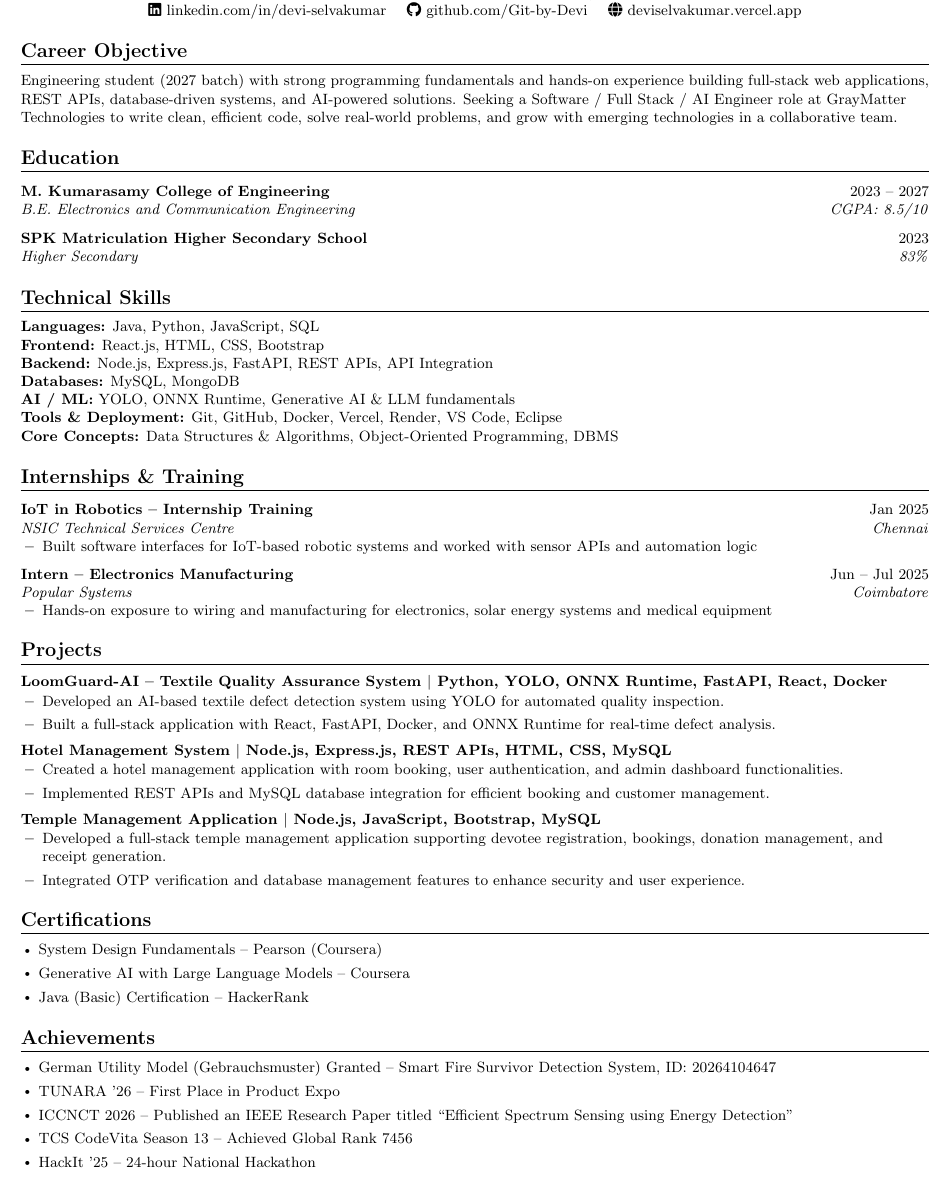
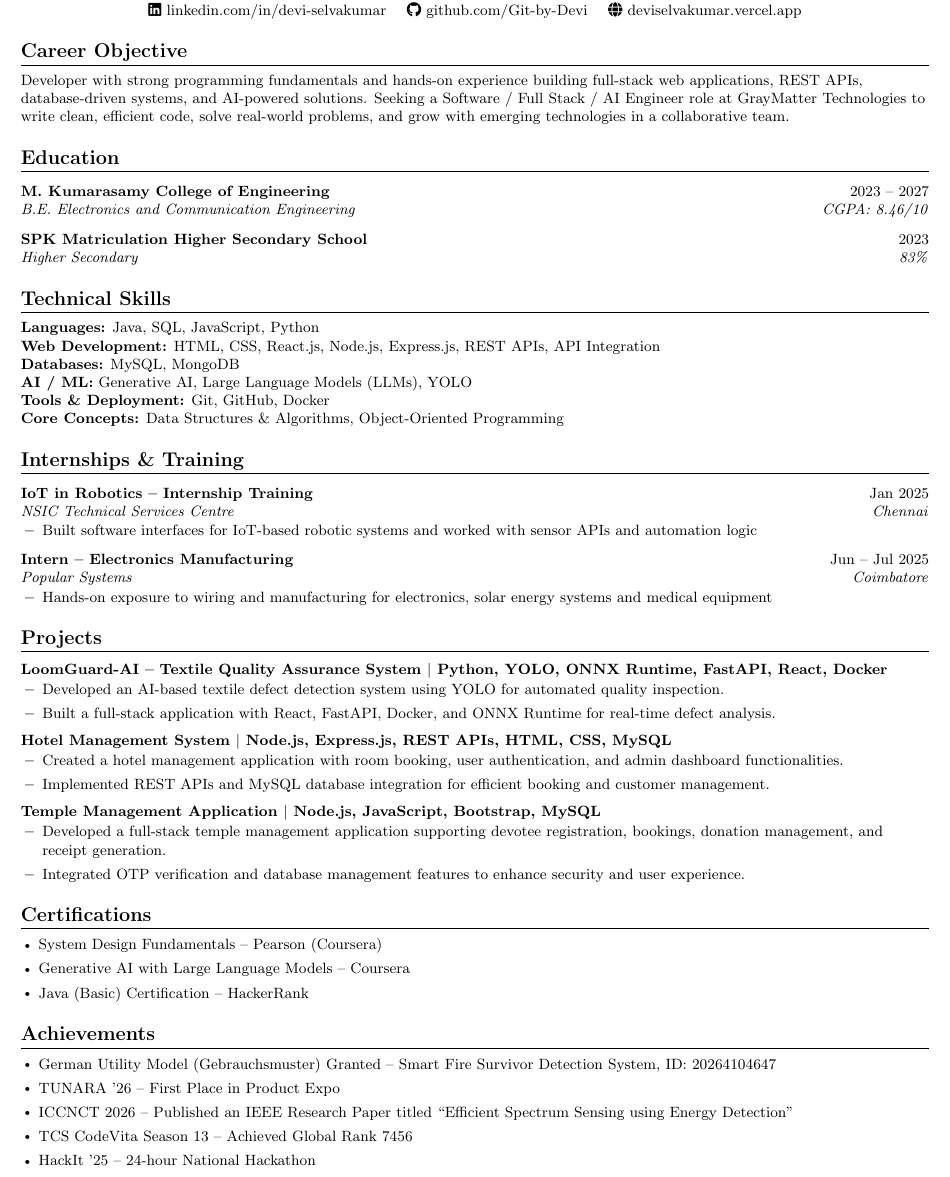
Before and after one commit to Git-by-Devi/Personal-Portfolio, a LaTeX CV (graymatter/Devi_ST_Resume_GrayMatter.tex): part of the page, cut so that both start at the same text. Compiled offline with pdfLaTeX.

Commit message:
GrayMatter resume: CGPA 8.46, JD-only skills, revised objective
Co-Authored-By: Claude Opus 5.5 <noreply@anthropic.com>
Claude-Session: https://claude.ai/code/session_01YKhacfTUUUsa3pd4m2KUcM

```diff
--- a/graymatter/Devi_ST_Resume_GrayMatter.tex
+++ b/graymatter/Devi_ST_Resume_GrayMatter.tex
@@ -86,7 +86,7 @@
 % ---------- Career Objective ----------
 \section{Career Objective}
 \small
-Engineering student (2027 batch) with strong programming fundamentals and hands-on experience building full-stack web applications, REST APIs, database-driven systems, and AI-powered solutions. Seeking a Software / Full Stack / AI Engineer role at GrayMatter Technologies to write clean, efficient code, solve real-world problems, and grow with emerging technologies in a collaborative team.
+Developer with strong programming fundamentals and hands-on experience building full-stack web applications, REST APIs, database-driven systems, and AI-powered solutions. Seeking a Software / Full Stack / AI Engineer role at GrayMatter Technologies to write clean, efficient code, solve real-world problems, and grow with emerging technologies in a collaborative team.
 
 
 % ---------- Education ----------
@@ -95,7 +95,7 @@ Engineering student (2027 batch) with strong programming fundamentals and hands-
 
 \resumeSubheading
 {M. Kumarasamy College of Engineering}{2023 -- 2027}
-{B.E. Electronics and Communication Engineering}{CGPA: 8.5/10}
+{B.E. Electronics and Communication Engineering}{CGPA: 8.46/10}
 
 \resumeSubheading
 {SPK Matriculation Higher Secondary School}{2023}
@@ -109,13 +109,12 @@ Engineering student (2027 batch) with strong programming fundamentals and hands-
 \small
 \begin{itemize}[leftmargin=0in,label={}]
 \item
-\textbf{Languages:} Java, Python, JavaScript, SQL \\
-\textbf{Frontend:} React.js, HTML, CSS, Bootstrap \\
-\textbf{Backend:} Node.js, Express.js, FastAPI, REST APIs, API Integration \\
+\textbf{Languages:} Java, SQL, JavaScript, Python \\
+\textbf{Web Development:} HTML, CSS, React.js, Node.js, Express.js, REST APIs, API Integration \\
 \textbf{Databases:} MySQL, MongoDB \\
-\textbf{AI / ML:} YOLO, ONNX Runtime, Generative AI \& LLM fundamentals \\
-\textbf{Tools \& Deployment:} Git, GitHub, Docker, Vercel, Render, VS Code, Eclipse \\
-\textbf{Core Concepts:} Data Structures \& Algorithms, Object-Oriented Programming, DBMS \\
+\textbf{AI / ML:} Generative AI, Large Language Models (LLMs), YOLO \\
+\textbf{Tools \& Deployment:} Git, GitHub, Docker \\
+\textbf{Core Concepts:} Data Structures \& Algorithms, Object-Oriented Programming \\
 \end{itemize}
 
 % ---------- Internships ----------
```
Also changed, not shown: graymatter/Devi_ST_Resume_GrayMatter.pdf.
